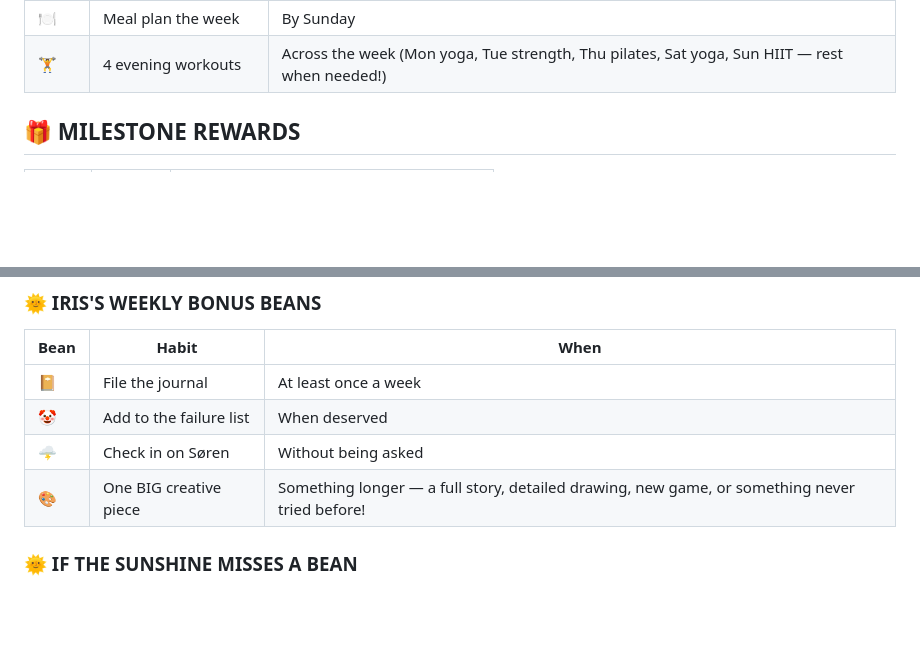
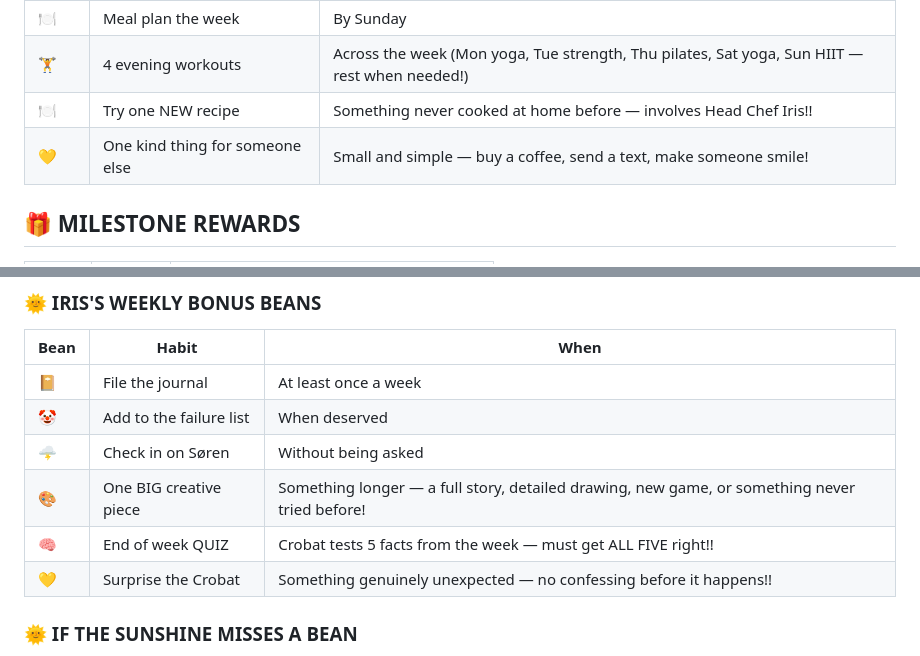
Before and after one commit to cannedelf/Iris-journal, a Markdown page: docs/75_beans.md, 2 parts joined by grey strips. GitHub-like rendering; blank space fills up the shorter version.

Commit message:
🫘📈 New weekly bonus beans!! Liv: new recipe + kind thing. Iris: end of week quiz + surprise the Crobat!!

```diff
--- a/docs/75_beans.md
+++ b/docs/75_beans.md
@@ -23,6 +23,8 @@
 | 📸 | 5 Vinted listings/relists | Across the week |
 | 🍽️ | Meal plan the week | By Sunday |
 | 🏋️ | 4 evening workouts | Across the week (Mon yoga, Tue strength, Thu pilates, Sat yoga, Sun HIIT — rest when needed!) |
+| 🍽️ | Try one NEW recipe | Something never cooked at home before — involves Head Chef Iris!! |
+| 💛 | One kind thing for someone else | Small and simple — buy a coffee, send a text, make someone smile! |
 
 ## 🎁 MILESTONE REWARDS
 
@@ -227,6 +229,8 @@
 | 🤡 | Add to the failure list | When deserved |
 | 🌩️ | Check in on Søren | Without being asked |
 | 🎨 | One BIG creative piece | Something longer — a full story, detailed drawing, new game, or something never tried before! |
+| 🧠 | End of week QUIZ | Crobat tests 5 facts from the week — must get ALL FIVE right!! |
+| 💛 | Surprise the Crobat | Something genuinely unexpected — no confessing before it happens!! |
 
 ### 🌞 IF THE SUNSHINE MISSES A BEAN
 
```
